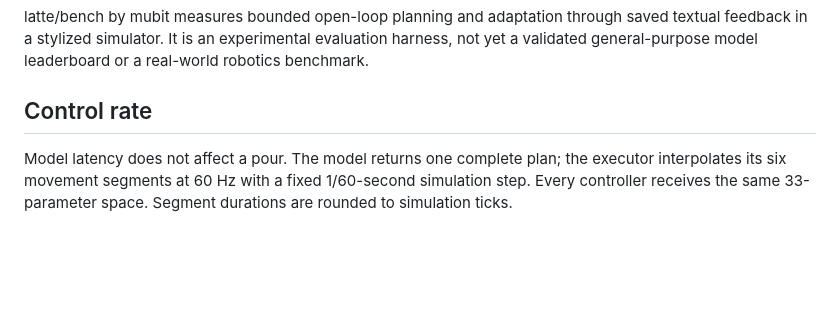
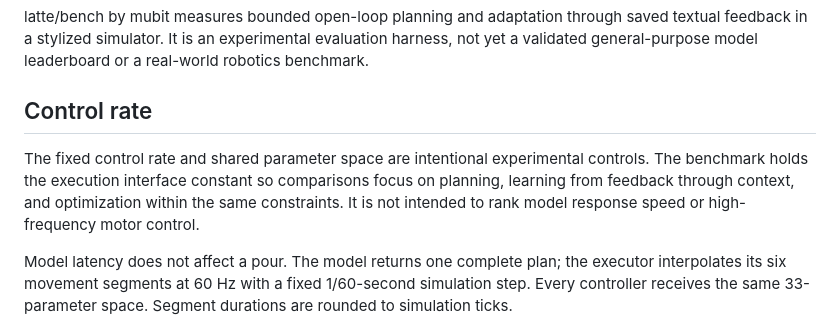
Before and after one commit to MubitLabs/latte-bench, a Markdown page: docs/model-study/readiness.md, the part around the change. Drawn GitHub-style; blank space fills up the shorter version.

Commit message:
Clarify fixed control rate as an intentional experimental control

```diff
--- a/docs/model-study/readiness.md
+++ b/docs/model-study/readiness.md
@@ -3,6 +3,8 @@
 latte/bench by mubit measures bounded open-loop planning and adaptation through saved textual feedback in a stylized simulator. It is an experimental evaluation harness, not yet a validated general-purpose model leaderboard or a real-world robotics benchmark.
 
 ## Control rate
+
+The fixed control rate and shared parameter space are intentional experimental controls. The benchmark holds the execution interface constant so comparisons focus on planning, learning from feedback through context, and optimization within the same constraints. It is not intended to rank model response speed or high-frequency motor control.
 
 Model latency does not affect a pour. The model returns one complete plan; the executor interpolates its six movement segments at 60 Hz with a fixed 1/60-second simulation step. Every controller receives the same 33-parameter space. Segment durations are rounded to simulation ticks.
 
```
